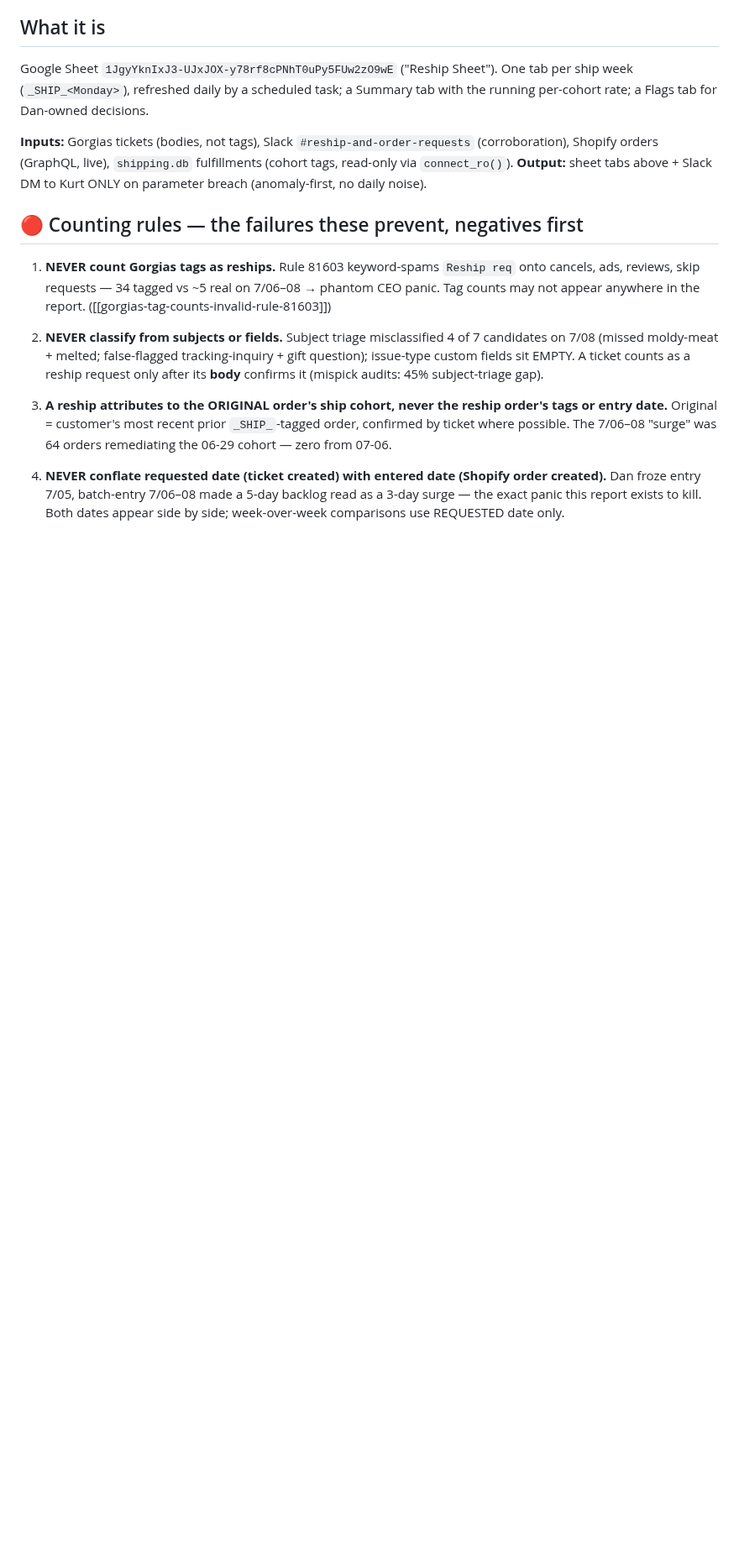
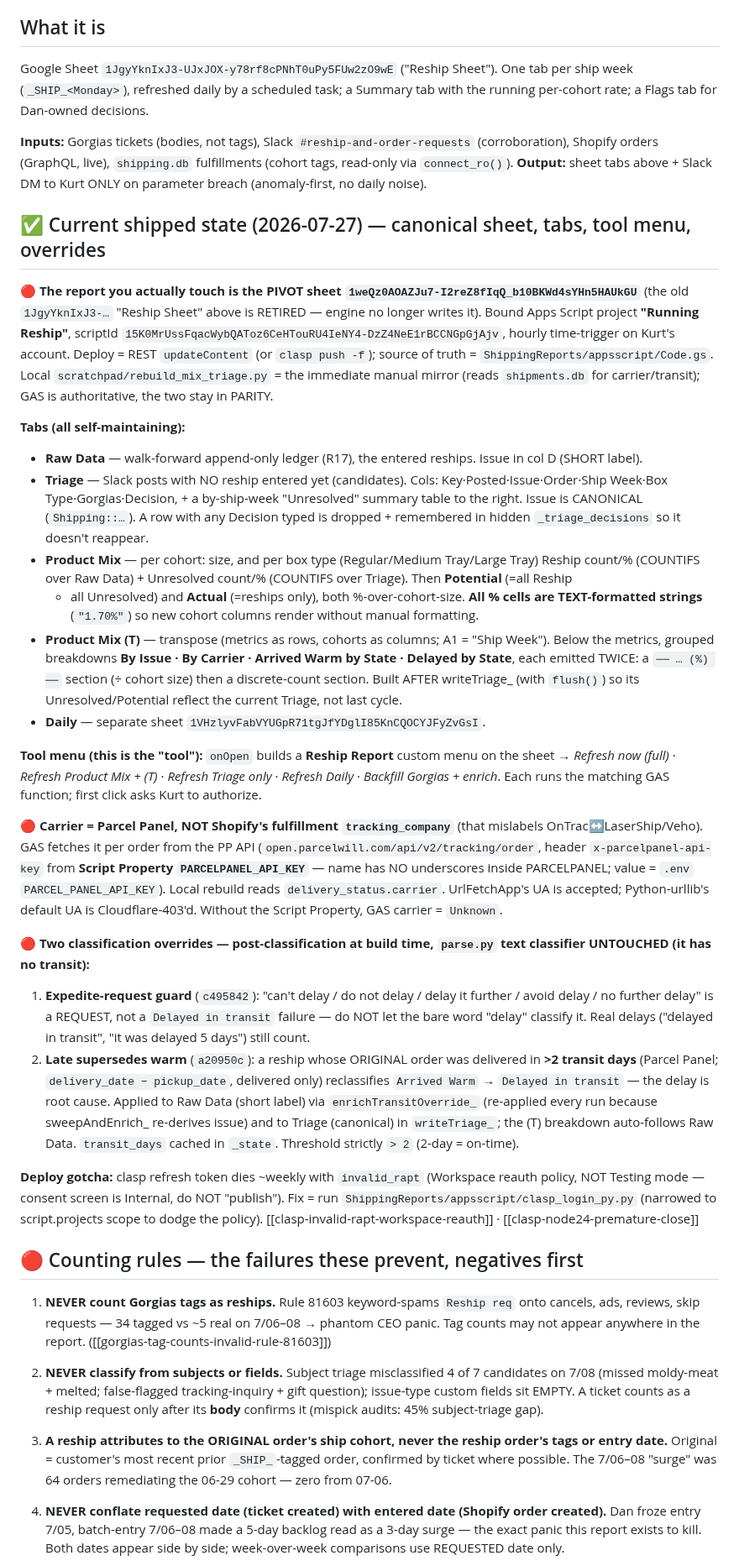
Before and after one commit to kurt-lgtm/AppyHour, a Markdown page: ShippingReports/RESHIP_REPORT_RULES.md, the part around one of its changes. Shown at 84% size. Drawn GitHub-style; blank space fills up the shorter version.

Commit message:
docs(reship-report): SSOT + registry + CLAUDE pointer now reflect the live headless tool — pivot sheet, Product Mix/(T) tabs, Reship Report menu, Parcel Panel carrier, expedite-guard + late-supersedes-warm overrides

```diff
--- a/ShippingReports/RESHIP_REPORT_RULES.md
+++ b/ShippingReports/RESHIP_REPORT_RULES.md
@@ -16,6 +16,59 @@ One tab per ship week (`_SHIP_<Monday>`), refreshed daily by a scheduled task; a
 
 **Inputs:** Gorgias tickets (bodies, not tags), Slack `#reship-and-order-requests` (corroboration), Shopify orders (GraphQL, live), `shipping.db` fulfillments (cohort tags, read-only via `connect_ro()`).
 **Output:** sheet tabs above + Slack DM to Kurt ONLY on parameter breach (anomaly-first, no daily noise).
+
+## ✅ Current shipped state (2026-07-27) — canonical sheet, tabs, tool menu, overrides
+
+🔴 **The report you actually touch is the PIVOT sheet `1weQz0AOAZJu7-I2reZ8fIqQ_b10BKWd4sYHn5HAUkGU`**
+(the old `1JgyYknIxJ3-…` "Reship Sheet" above is RETIRED — engine no longer writes it). Bound Apps
+Script project **"Running Reship"**, scriptId `15K0MrUssFqacWybQAToz6CeHTouRU4IeNY4-DzZ4NeE1rBCCNGpGjAjv`,
+hourly time-trigger on Kurt's account. Deploy = REST `updateContent` (or `clasp push -f`); source of
+truth = `ShippingReports/appsscript/Code.gs`. Local `scratchpad/rebuild_mix_triage.py` = the immediate
+manual mirror (reads `shipments.db` for carrier/transit); GAS is authoritative, the two stay in PARITY.
+
+**Tabs (all self-maintaining):**
+- **Raw Data** — walk-forward append-only ledger (R17), the entered reships. Issue in col D (SHORT label).
+- **Triage** — Slack posts with NO reship entered yet (candidates). Cols: Key·Posted·Issue·Order·Ship
+  Week·Box Type·Gorgias·Decision, + a by-ship-week "Unresolved" summary table to the right. Issue is
+  CANONICAL (`Shipping::…`). A row with any Decision typed is dropped + remembered in hidden
+  `_triage_decisions` so it doesn't reappear.
+- **Product Mix** — per cohort: size, and per box type (Regular/Medium Tray/Large Tray) Reship count/%
+  (COUNTIFS over Raw Data) + Unresolved count/% (COUNTIFS over Triage). Then **Potential** (=all Reship
+  + all Unresolved) and **Actual** (=reships only), both %-over-cohort-size. **All % cells are
+  TEXT-formatted strings** (`"1.70%"`) so new cohort columns render without manual formatting.
+- **Product Mix (T)** — transpose (metrics as rows, cohorts as columns; A1 = "Ship Week"). Below the
+  metrics, grouped breakdowns **By Issue · By Carrier · Arrived Warm by State · Delayed by State**, each
+  emitted TWICE: a `── … (%) ──` section (÷ cohort size) then a discrete-count section. Built AFTER
+  writeTriage_ (with `flush()`) so its Unresolved/Potential reflect the current Triage, not last cycle.
+- **Daily** — separate sheet `1VHzlyvFabVYUGpR71tgJfYDglI85KnCQOCYJFyZvGsI`.
+
+**Tool menu (this is the "tool"):** `onOpen` builds a **Reship Report** custom menu on the sheet →
+*Refresh now (full)* · *Refresh Product Mix + (T)* · *Refresh Triage only* · *Refresh Daily* ·
+*Backfill Gorgias + enrich*. Each runs the matching GAS function; first click asks Kurt to authorize.
+
+**🔴 Carrier = Parcel Panel, NOT Shopify's fulfillment `tracking_company`** (that mislabels
+OnTrac↔LaserShip/Veho). GAS fetches it per order from the PP API
+(`open.parcelwill.com/api/v2/tracking/order`, header `x-parcelpanel-api-key` from **Script Property
+`PARCELPANEL_API_KEY`** — name has NO underscores inside PARCELPANEL; value = `.env`
+`PARCEL_PANEL_API_KEY`). Local rebuild reads `delivery_status.carrier`. UrlFetchApp's UA is accepted;
+Python-urllib's default UA is Cloudflare-403'd. Without the Script Property, GAS carrier = `Unknown`.
+
+**🔴 Two classification overrides — post-classification at build time, `parse.py` text classifier
+UNTOUCHED (it has no transit):**
+1. **Expedite-request guard** (`c495842`): "can't delay / do not delay / delay it further / avoid
+   delay / no further delay" is a REQUEST, not a `Delayed in transit` failure — do NOT let the bare
+   word "delay" classify it. Real delays ("delayed in transit", "it was delayed 5 days") still count.
+2. **Late supersedes warm** (`a20950c`): a reship whose ORIGINAL order was delivered in **>2 transit
+   days** (Parcel Panel; `delivery_date − pickup_date`, delivered only) reclassifies `Arrived Warm` →
+   `Delayed in transit` — the delay is root cause. Applied to Raw Data (short label) via
+   `enrichTransitOverride_` (re-applied every run because sweepAndEnrich_ re-derives issue) and to
+   Triage (canonical) in `writeTriage_`; the (T) breakdown auto-follows Raw Data. `transit_days`
+   cached in `_state`. Threshold strictly `> 2` (2-day = on-time).
+
+**Deploy gotcha:** clasp refresh token dies ~weekly with `invalid_rapt` (Workspace reauth policy, NOT
+Testing mode — consent screen is Internal, do NOT "publish"). Fix = run
+`ShippingReports/appsscript/clasp_login_py.py` (narrowed to script.projects scope to dodge the policy).
+[[clasp-invalid-rapt-workspace-reauth]] · [[clasp-node24-premature-close]]
 
 ## 🔴 Counting rules — the failures these prevent, negatives first
 
```
Also changed, not shown: other parts of ShippingReports/RESHIP_REPORT_RULES.md (+6 -0 lines), ShippingReports/CLAUDE.md (+5 -2 lines), TOOL_REGISTRY.md (+1 -1 lines).
